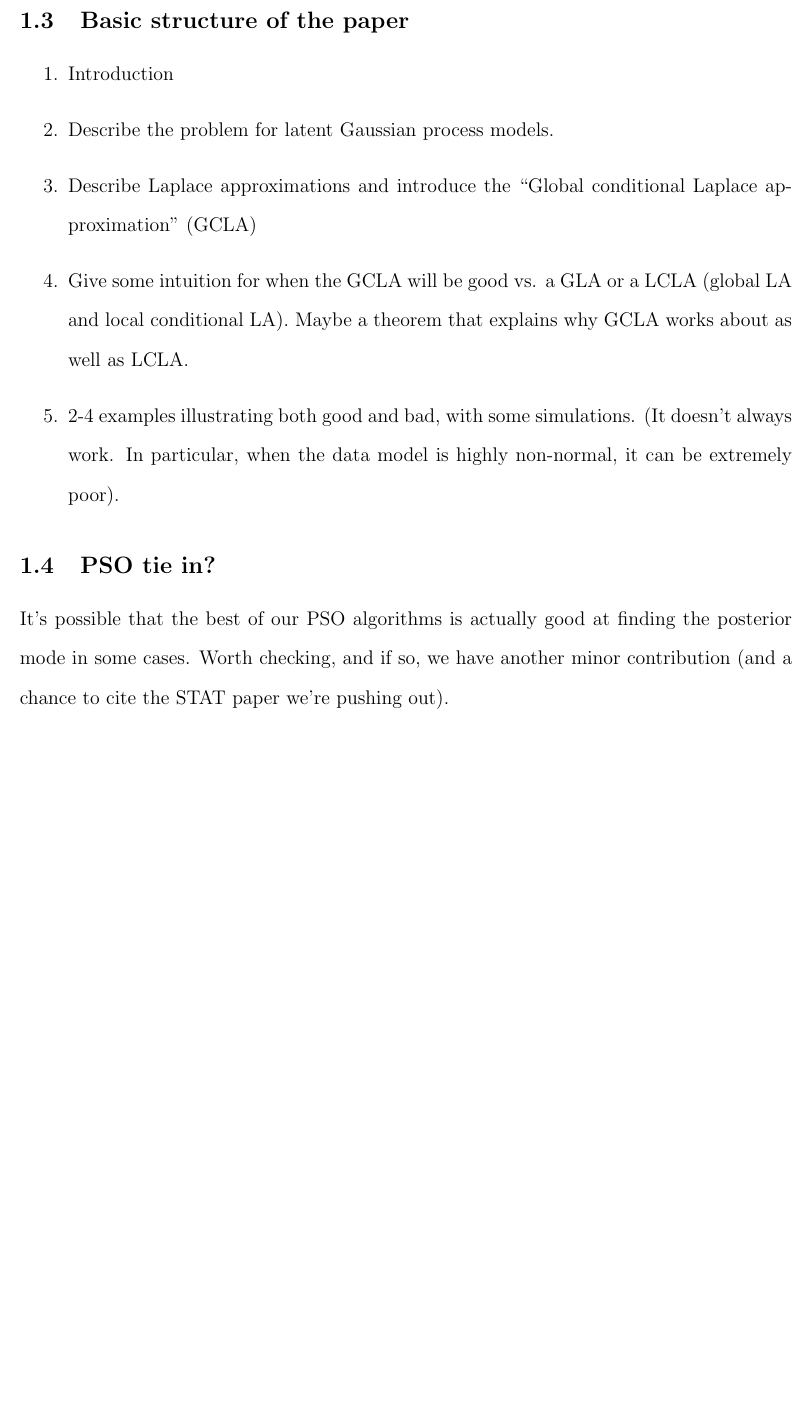
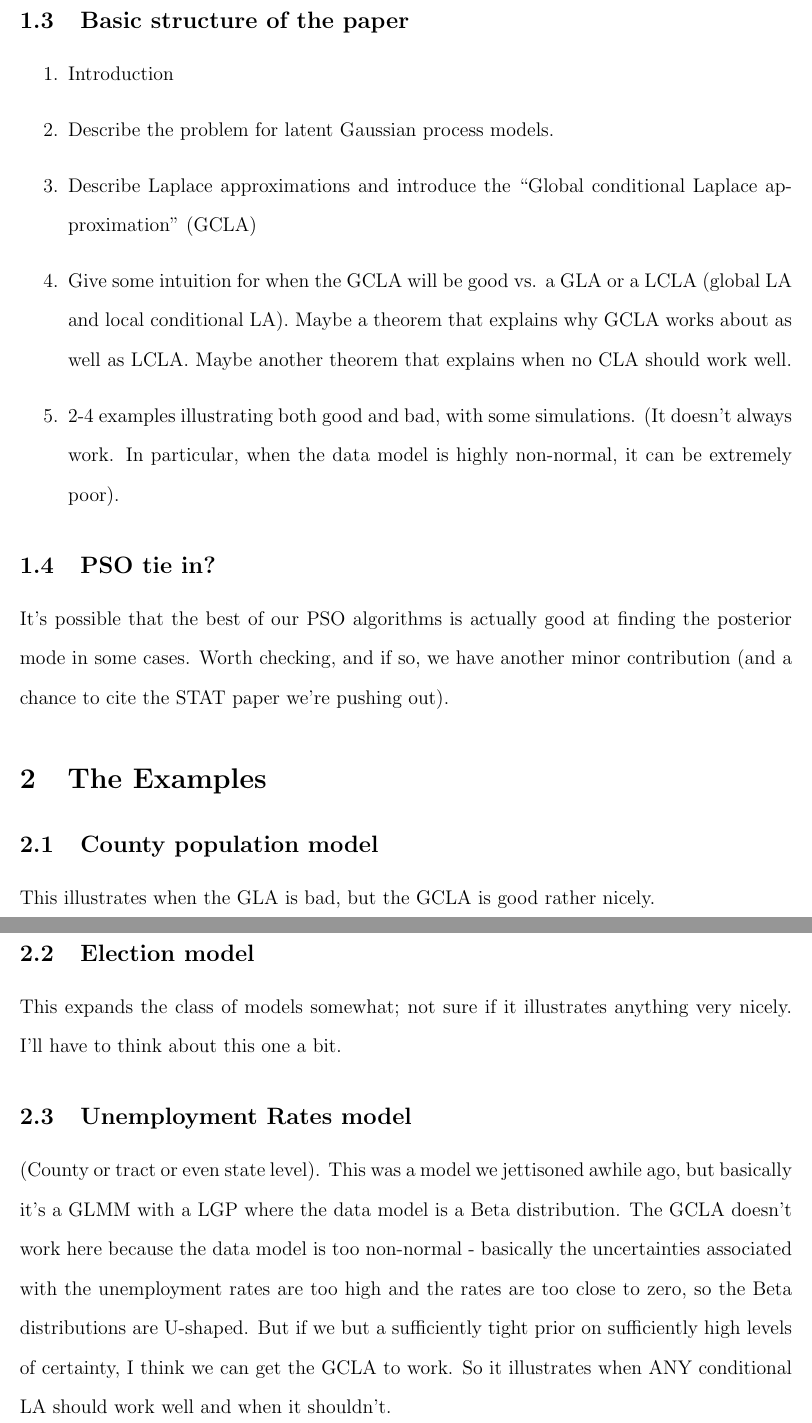
Before and after one commit to simpsonm/psodesign, a LaTeX document (laplace/outline.tex): part of page 3 of 4 before the commit and two parts of pages 3 and 4 of 5 after it, the two joined at a grey line, cut so that both start at the same text, the shorter picture padded with empty space. Compiled offline with pdfLaTeX; a missing bibliography style is replaced by a similar one.

Commit message:
updated some notation and the outline

```diff
--- a/laplace/outline.tex
+++ b/laplace/outline.tex
@@ -127,13 +127,21 @@ There are three ways we can employ Laplace approximations here:
 \item Introduction
 \item Describe the problem for latent Gaussian process models.
 \item Describe Laplace approximations and introduce the ``Global conditional Laplace approximation'' (GCLA)
-\item Give some intuition for when the GCLA will be good vs. a GLA or a LCLA (global LA and local conditional LA). Maybe a theorem that explains why GCLA works about as well as LCLA.
+\item Give some intuition for when the GCLA will be good vs. a GLA or a LCLA (global LA and local conditional LA). Maybe a theorem that explains why GCLA works about as well as LCLA. Maybe another theorem that explains when no CLA should work well.
 \item 2-4 examples illustrating both good and bad, with some simulations. (It doesn't always work. In particular, when the data model is highly non-normal, it can be extremely poor).
 \end{enumerate}
 
 \subsection{PSO tie in?}
 It's possible that the best of our PSO algorithms is actually good at finding the posterior mode in some cases. Worth checking, and if so, we have another minor contribution (and a chance to cite the STAT paper we're pushing out).
 
+\section{The Examples}
+\subsection{County population model}
+This illustrates when the GLA is bad, but the GCLA is good rather nicely.
+\subsection{Election model}
+This expands the class of models somewhat; not sure if it illustrates anything very nicely. I'll have to think about this one a bit.
+\subsection{Unemployment Rates model}
+(County or tract or even state level). This was a model we jettisoned awhile ago, but basically it's a GLMM with a LGP where the data model is a Beta distribution. The GCLA doesn't work here because the data model is too non-normal - basically the uncertainties associated with the unemployment rates are too high and the rates are too close to zero, so the Beta distributions are U-shaped. But if we but a sufficiently tight prior on sufficiently high levels of certainty, I think we can get the GCLA to work. So it illustrates when  ANY conditional LA should work well and when it shouldn't.
+
 \clearpage\pagebreak\newpage\thispagestyle{empty}
 \bibliographystyle{jasa}
 \bibliography{../pso}
```
Also changed, not shown: laplace/laplace.tex (+1 -1 lines), laplace/laplace.pdf, laplace/laplaceappblind.pdf, laplace/laplaceblind.pdf, laplace/laplaceblindfull.pdf, laplace/laplacefull.pdf, laplace/outline.pdf.
